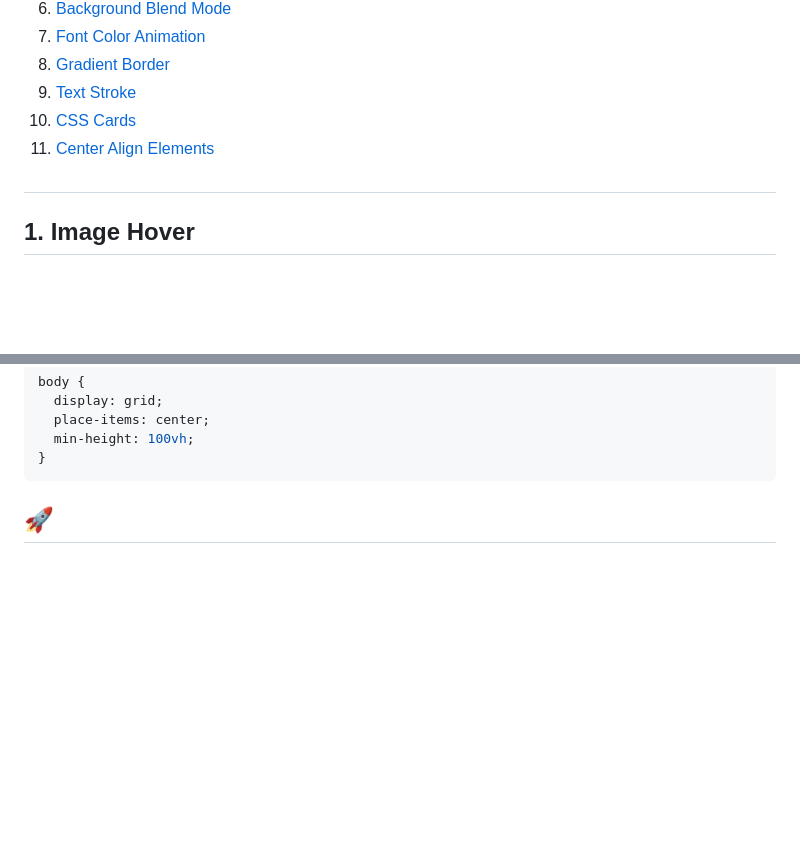
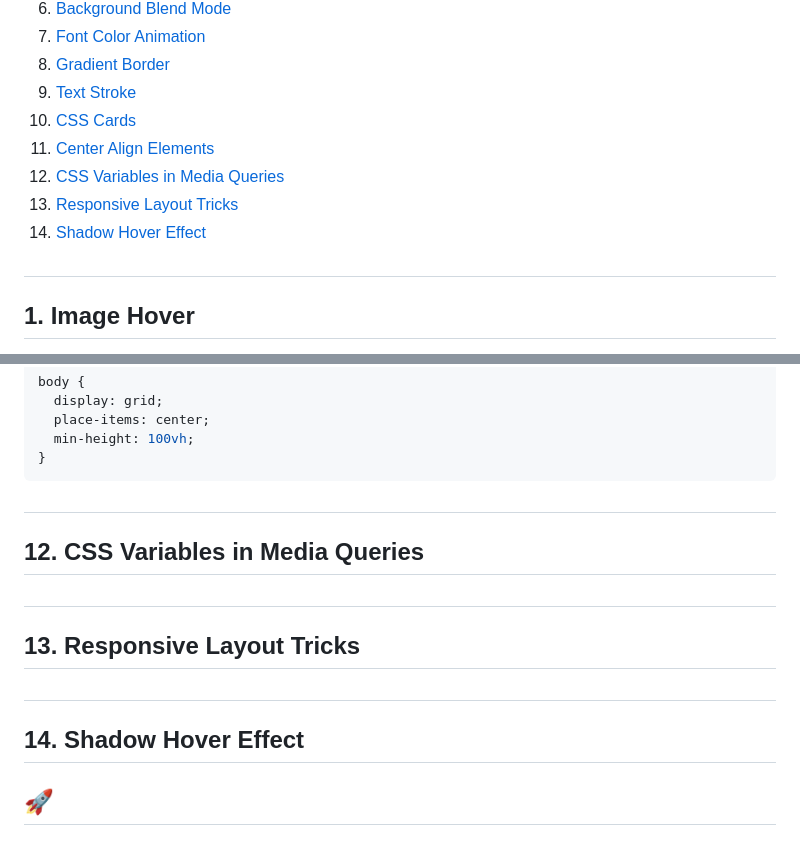
Before and after one commit to GilaniRabbu/repo-1000, a Markdown page: README.md, 2 parts joined by grey strips. GitHub-like rendering; blank space fills up the shorter version.

Commit message:
Initial commit

````diff
--- a/README.md
+++ b/README.md
@@ -11,6 +11,9 @@
 9. [Text Stroke](#9-text-stroke)
 10. [CSS Cards](#10-css-cards)
 11. [Center Align Elements](#11-center-align-elements)
+12. [CSS Variables in Media Queries](#12-css-variables-in-media-queries)
+13. [Responsive Layout Tricks](#13-responsive-layout-tricks)
+14. [Shadow Hover Effect](#14-shadow-hover-effect)
 
 ##
 
@@ -297,4 +300,16 @@ body {
 }
 ```
 
+##
+
+## 12. CSS Variables in Media Queries
+
+##
+
+## 13. Responsive Layout Tricks
+
+##
+
+## 14. Shadow Hover Effect
+
 ## 🚀
````
